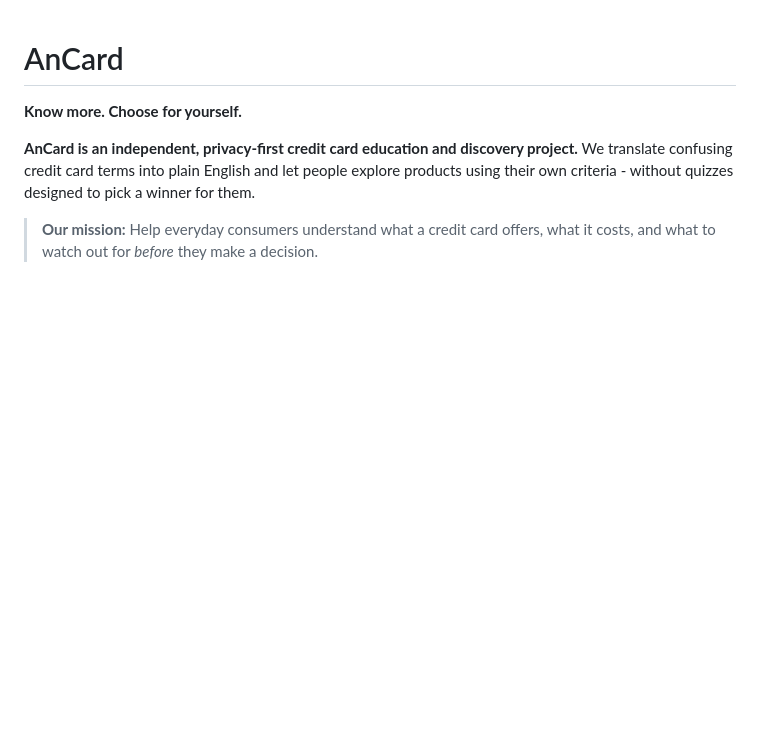
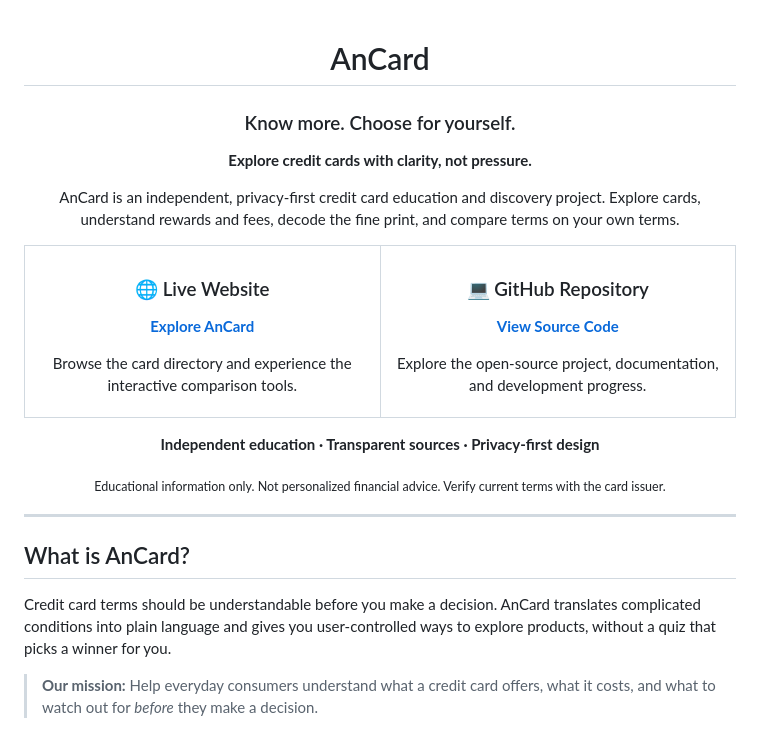
Before and after one commit to Null0722/AnCard, a Markdown page: README.md, the part around one of its changes. Rendered like a GitHub page; blank space fills up the shorter version.

Commit message:
Refresh README introduction with side-by-side website and repository links

```diff
--- a/README.md
+++ b/README.md
@@ -1,8 +3,45 @@
 # AnCard
 
-**Know more. Choose for yourself.**
+### Know more. Choose for yourself.
 
-**AnCard is an independent, privacy-first credit card education and discovery project.** We translate confusing credit card terms into plain English and let people explore products using their own criteria - without quizzes designed to pick a winner for them.
+**Explore credit cards with clarity, not pressure.**
+
+AnCard is an independent, privacy-first credit card education and discovery project. Explore cards, understand rewards and fees, decode the fine print, and compare terms on your own terms.
+
+<table>
+<tr>
+<td align="center" width="50%">
+
+### 🌐 Live Website
+
+**[Explore AnCard](https://null0722.github.io/AnCard/)**
+
+Browse the card directory and experience the interactive comparison tools.
+
+</td>
+<td align="center" width="50%">
+
+### 💻 GitHub Repository
+
+**[View Source Code](https://github.com/Null0722/AnCard)**
+
+Explore the open-source project, documentation, and development progress.
+
+</td>
+</tr>
+</table>
+
+**Independent education · Transparent sources · Privacy-first design**
+
+<sub>Educational information only. Not personalized financial advice. Verify current terms with the card issuer.</sub>
+
+</div>
+
+---
+
+## What is AnCard?
+
+Credit card terms should be understandable before you make a decision. AnCard translates complicated conditions into plain language and gives you user-controlled ways to explore products, without a quiz that picks a winner for you.
 
 > **Our mission:** Help everyday consumers understand what a credit card offers, what it costs, and what to watch out for *before* they make a decision.
 
```
Also changed, not shown: other parts of README.md (+2 -0 lines).
